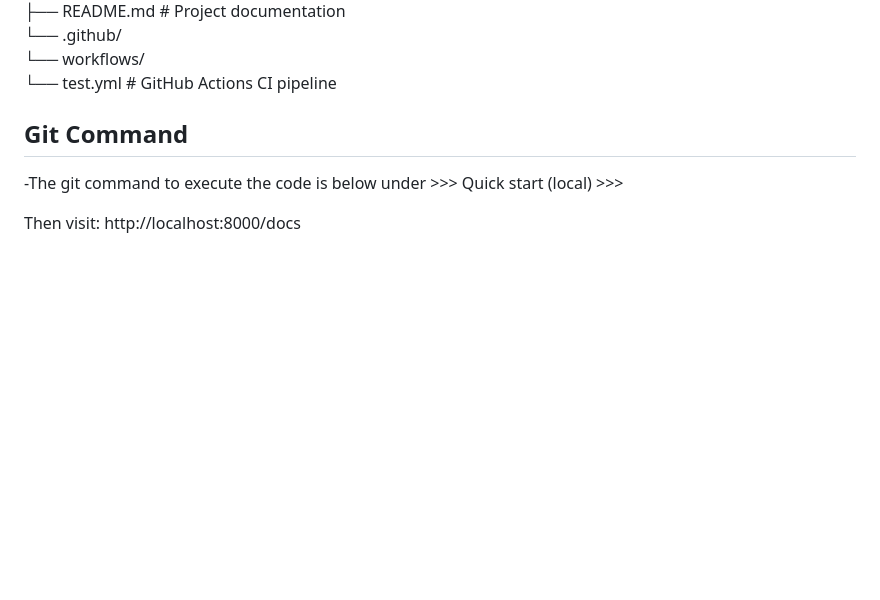
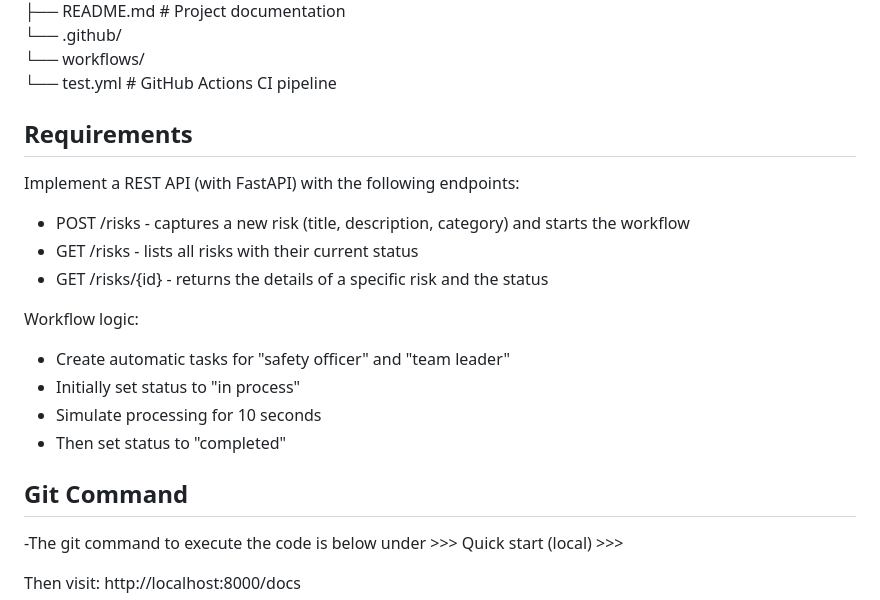
Before and after one commit to ChandrikaSP/FastAPI, a Markdown page: README.md, the part around the change. GitHub-like rendering; blank space fills up the shorter version.

```diff
--- a/README.md
+++ b/README.md
@@ -19,6 +19,18 @@ hazard-workflow/
 └── .github/
     └── workflows/
         └── test.yml # GitHub Actions CI pipeline
+
+## Requirements
+Implement a REST API (with FastAPI) with the following endpoints:
+  - POST /risks - captures a new risk (title, description, category) and starts the workflow
+  - GET /risks - lists all risks with their current status
+  - GET /risks/{id} - returns the details of a specific risk and the status
+
+Workflow logic:
+  - Create automatic tasks for "safety officer" and "team leader"
+  - Initially set status to "in process"
+  - Simulate processing for 10 seconds
+  - Then set status to "completed"
 
 ## Git Command
 -The git command to execute the code is below under >>> Quick start (local) >>>
```
